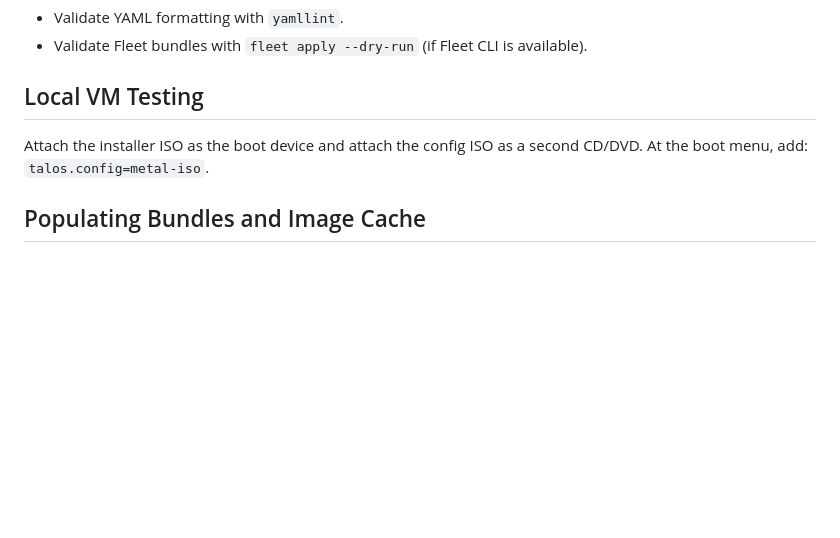
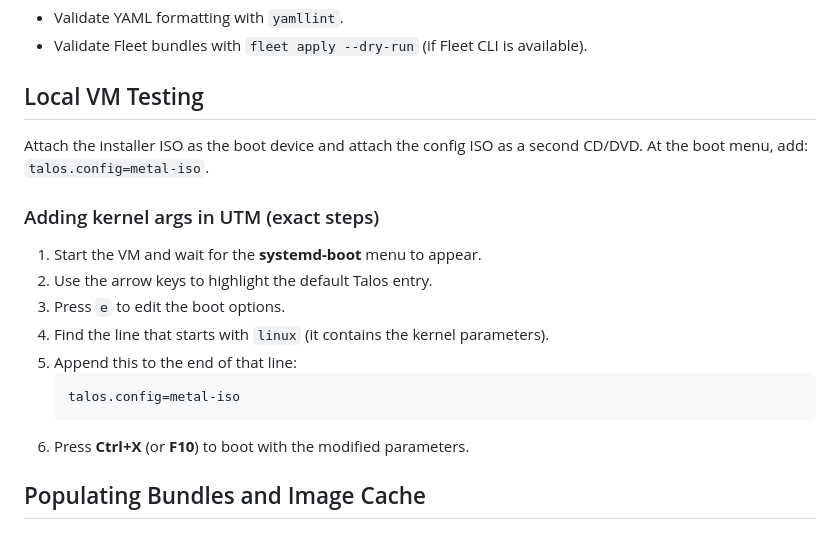
Before and after one commit to anselmom2021/talo-ztp, a Markdown page: talos-ztp/README.md, the part around the change. Rendered like a GitHub page; blank space fills up the shorter version.

Commit message:
Add instructions for adding kernel arguments in UTM for Talos boot options

````diff
--- a/talos-ztp/README.md
+++ b/talos-ztp/README.md
@@ -198,6 +198,18 @@ $EDITOR ./scripts/images.txt
 Attach the installer ISO as the boot device and attach the config ISO as a second CD/DVD.
 At the boot menu, add: `talos.config=metal-iso`.
 
+### Adding kernel args in UTM (exact steps)
+
+1. Start the VM and wait for the **systemd-boot** menu to appear.
+2. Use the arrow keys to highlight the default Talos entry.
+3. Press `e` to edit the boot options.
+4. Find the line that starts with `linux` (it contains the kernel parameters).
+5. Append this to the end of that line:
+   ```
+   talos.config=metal-iso
+   ```
+6. Press **Ctrl+X** (or **F10**) to boot with the modified parameters.
+
 ## Populating Bundles and Image Cache
 
 ### Fleet bundles (manifests/Helm)
````
